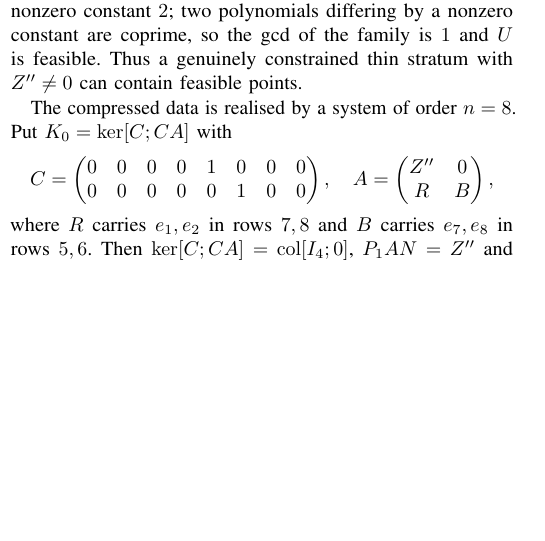
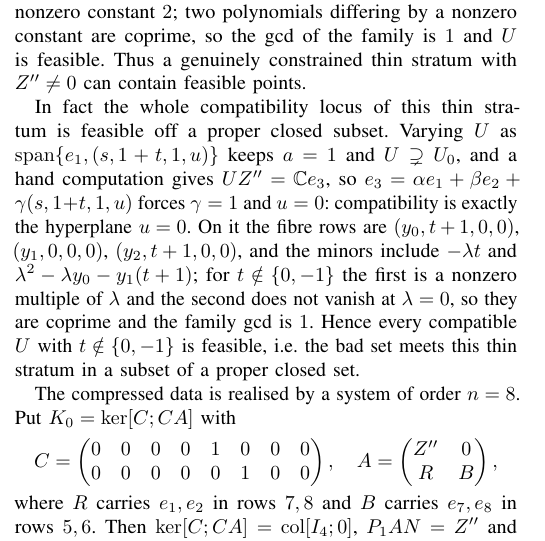
Before and after one commit to Zhengshuji/q1-functional-observer, a LaTeX paper (paper/paper_V_fibre.tex): part of one column of page 7 of 10, cut so that both start at the same text, the shorter picture padded with empty space. Compiled offline with pdfLaTeX.

Commit message:
论文：例 ex:thin-nonzero 加强——该薄层的相容轨迹是超平面 u=0（手算），且其上 t∉{0,−1} 处处可行（子式 −λt 与 λ²−λy₀−y₁(t+1) 互素）
- 由「存在一个可行点」升级为「坏集与该薄层之交是真闭子集的子集」

```diff
--- a/paper/paper_V_fibre.tex
+++ b/paper/paper_V_fibre.tex
@@ -741,6 +741,16 @@ nonzero constant $2$; two polynomials differing by a nonzero constant are coprim
 family is $1$ and $U$ is feasible. Thus a genuinely constrained thin stratum with $Z''\ne0$ can contain
 feasible points.
 
+In fact the whole compatibility locus of this thin stratum is feasible off a proper closed subset.
+Varying $U$ as $\operatorname{span}\{e_1,(s,1+t,1,u)\}$ keeps $a=1$ and $U\supsetneq U_0$, and a hand
+computation gives $UZ''=\mathbb Ce_3$, so $e_3=\alpha e_1+\beta e_2+\gamma(s,1+t,1,u)$ forces
+$\gamma=1$ and $u=0$: compatibility is exactly the hyperplane $u=0$. On it the fibre rows are
+$(y_0,t+1,0,0)$, $(y_1,0,0,0)$, $(y_2,t+1,0,0)$, and the minors include $-\lambda t$ and
+$\lambda^2-\lambda y_0-y_1(t+1)$; for $t\notin\{0,-1\}$ the first is a nonzero multiple of $\lambda$ and
+the second does not vanish at $\lambda=0$, so they are coprime and the family gcd is $1$. Hence every
+compatible $U$ with $t\notin\{0,-1\}$ is feasible, i.e.\ the bad set meets this thin stratum in a
+subset of a proper closed set.
+
 The compressed data is realised by a system of order $n=8$. Put $K_0=\ker[C;CA]$ with
 $$C=\begin{pmatrix}0&0&0&0&1&0&0&0\\0&0&0&0&0&1&0&0\end{pmatrix},\quad
 A=\begin{pmatrix}Z''&0\\ R&B\end{pmatrix},$$
```
Also changed, not shown: paper/paper_V_fibre.pdf.
